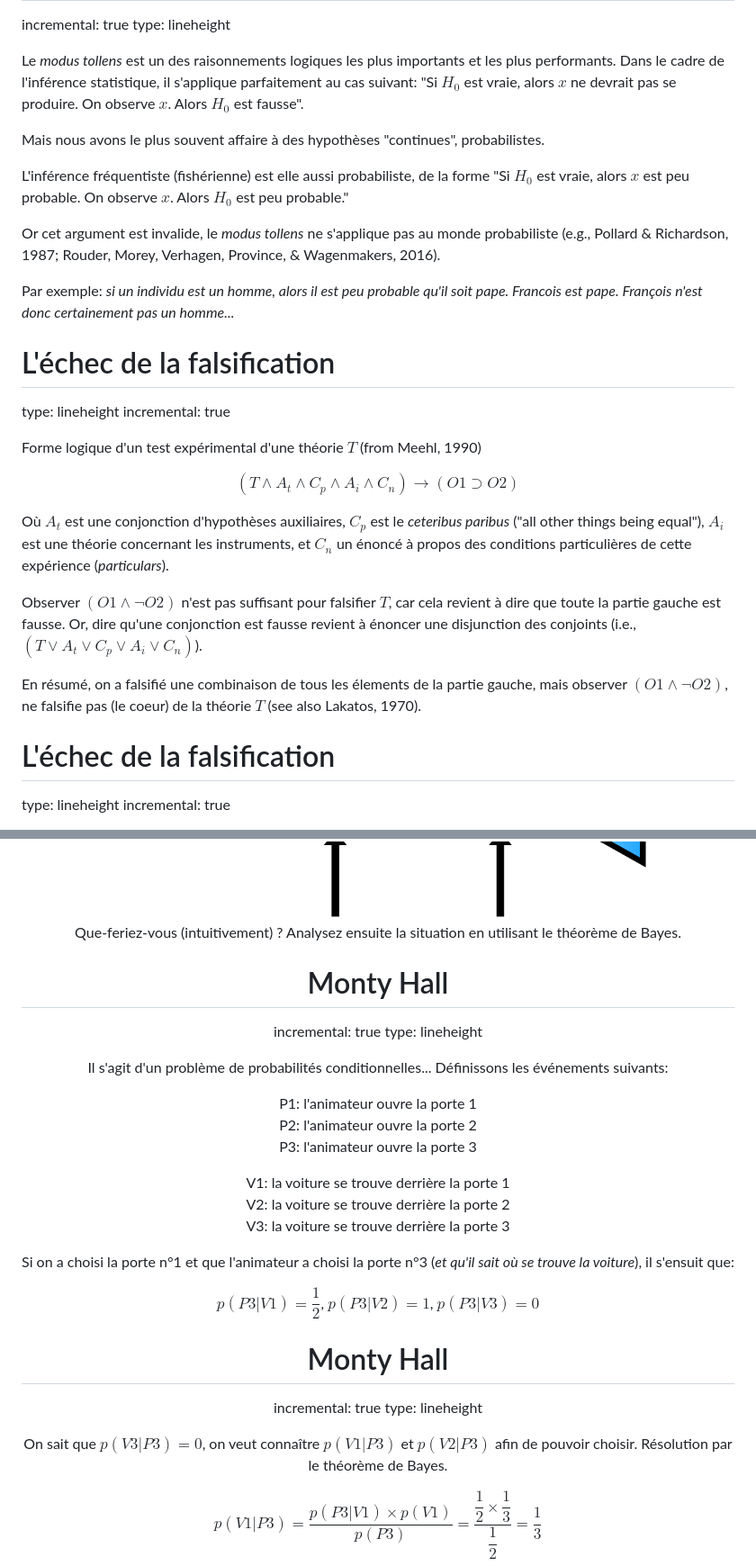
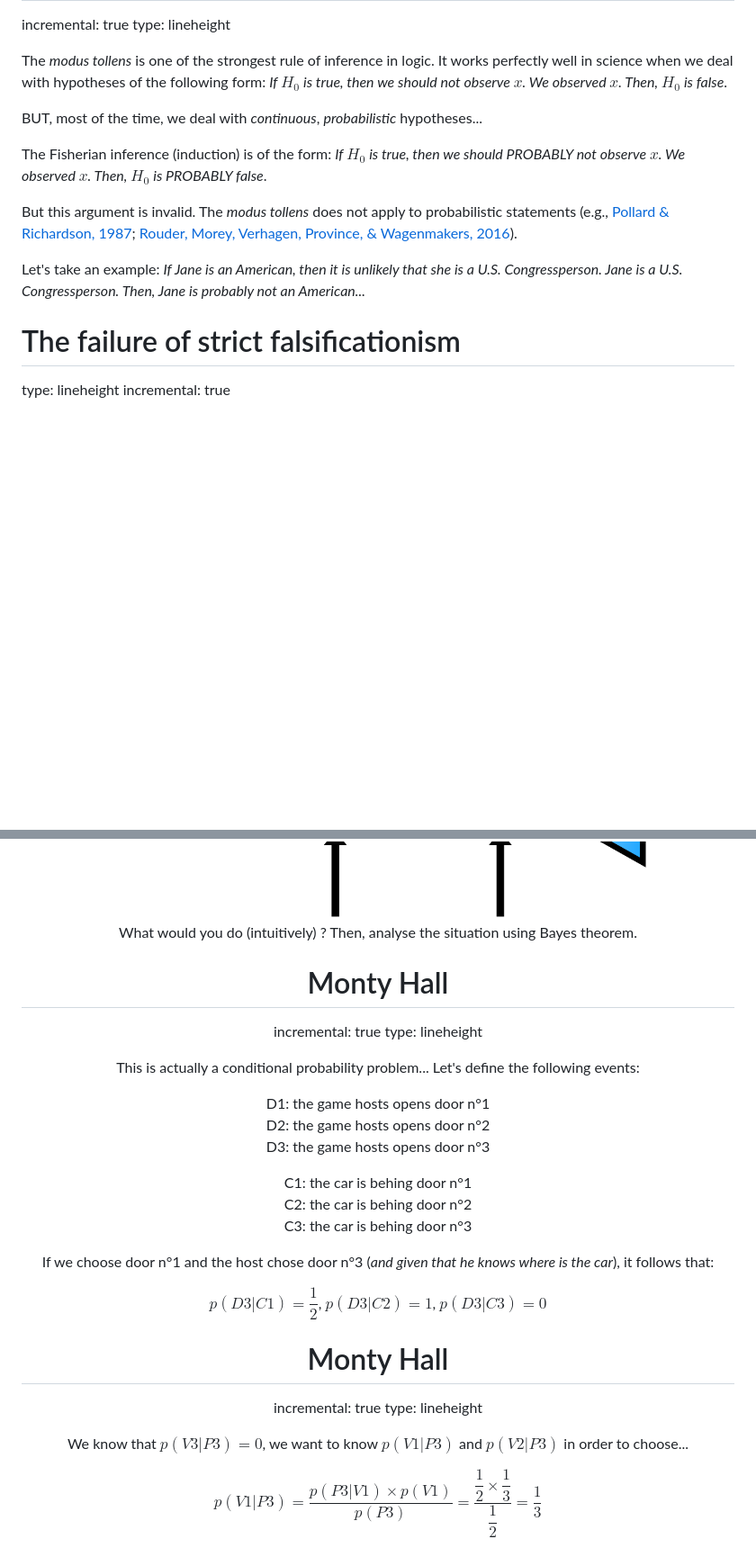
Before and after one commit to YinseoCho/Bayes_UGent_2018, a Markdown page: day1_intro_bayes/day1_intro_bayes.md, 2 parts joined by grey strips. Shown: that part at 90% size. Drawn GitHub-style; blank space fills up the shorter version.

```diff
--- a/day1_intro_bayes/day1_intro_bayes.md
+++ b/day1_intro_bayes/day1_intro_bayes.md
@@ -327,32 +329,17 @@ Logique, fréquentisme et raisonnement probabiliste
 incremental: true
 type: lineheight
 
-Le *modus tollens* est un des raisonnements logiques les plus importants et les plus performants. Dans le cadre de l'inférence statistique, il s'applique parfaitement au cas suivant: "Si $H_{0}$ est vraie, alors $x$ ne devrait pas se produire. On observe $x$. Alors $H_{0}$ est fausse".
+The *modus tollens* is one of the strongest rule of inference in logic. It works perfectly well in science when we deal with hypotheses of the following form: *If $H_{0}$ is true, then we should not observe $x$. We observed $x$. Then, $H_{0}$ is false*.
 
-Mais nous avons le plus souvent affaire à des hypothèses "continues", probabilistes.
+BUT, most of the time, we deal with *continuous*, *probabilistic* hypotheses...
 
-L'inférence fréquentiste (fishérienne) est elle aussi probabiliste, de la forme "Si $H_{0}$ est vraie, alors $x$ est peu probable. On observe $x$. Alors $H_{0}$ est peu probable."
+The Fisherian inference (induction) is of the form: *If $H_{0}$ is true, then we should PROBABLY not observe $x$. We observed $x$. Then, $H_{0}$ is PROBABLY false*.
 
-Or cet argument est invalide, le *modus tollens* ne s'applique pas au monde probabiliste (e.g., Pollard & Richardson, 1987; Rouder, Morey, Verhagen, Province, & Wagenmakers, 2016).
+But this argument is invalid. The *modus tollens* does not apply to probabilistic statements (e.g., [Pollard & Richardson, 1987](http://citeseerx.ist.psu.edu/viewdoc/download?doi=10.1.1.505.9968&rep=rep1&type=pdf); [Rouder, Morey, Verhagen, Province, & Wagenmakers, 2016](http://www.ejwagenmakers.com/2016/RouderEtAl2016FreeLunch.pdf)).
 
-Par exemple: *si un individu est un homme, alors il est peu probable qu'il soit pape. Francois est pape. François n'est donc certainement pas un homme...*
+Let's take an example: *If Jane is an American, then it is unlikely that she is a U.S. Congressperson. Jane is a U.S. Congressperson. Then, Jane is probably not an American...*
 
-L'échec de la falsification
-========================================================
-type: lineheight
-incremental: true
-
-Forme logique d'un test expérimental d'une théorie $T$ (from Meehl, 1990)
-
-$$(T \land A_{t} \land C_{p} \land A_{i} \land C_{n}) \to (O1 \supset O2)$$
-
-Où $A_{t}$ est une conjonction d'hypothèses auxiliaires, $C_{p}$ est le *ceteribus paribus* ("all other things being equal"), $A_{i}$ est une théorie concernant les instruments, et $C_{n}$ un énoncé à propos des conditions particulières de cette expérience (*particulars*).
-
-Observer $(O1 \land \lnot O2)$ n'est pas suffisant pour falsifier $T$, car cela revient à dire que toute la partie gauche est fausse. Or, dire qu'une conjonction est fausse revient à énoncer une disjunction des conjoints (i.e., $(T \lor A_{t} \lor C_{p} \lor A_{i} \lor C_{n})$).
-
-En résumé, on a falsifié une combinaison de tous les élements de la partie gauche, mais observer $(O1 \land \lnot O2)$, ne falsifie pas (le coeur) de la théorie $T$ (see also Lakatos, 1970).
-
-L'échec de la falsification
+The failure of strict falsificationism
 ========================================================
 type: lineheight
 incremental: true
@@ -1163,33 +1150,33 @@ type: lineheight
 <img src = "monty1.png" width = 600 height = 600>
 </div>
 
-<center> Que-feriez-vous (intuitivement) ? Analysez ensuite la situation en utilisant le théorème de Bayes. </center>
+<center> What would you do (intuitively) ? Then, analyse the situation using Bayes theorem. </center>
 
 Monty Hall
 ========================================================
 incremental: true
 type: lineheight
 
-Il s'agit d'un problème de probabilités conditionnelles... Définissons les événements suivants:
+This is actually a conditional probability problem... Let's define the following events:
 
-P1: l'animateur ouvre la porte 1 <br>
-P2: l'animateur ouvre la porte 2 <br>
-P3: l'animateur ouvre la porte 3 <br>
+D1: the game hosts opens door n°1 <br>
+D2: the game hosts opens door n°2 <br>
+D3: the game hosts opens door n°3 <br>
 
-V1: la voiture se trouve derrière la porte 1 <br>
-V2: la voiture se trouve derrière la porte 2 <br>
-V3: la voiture se trouve derrière la porte 3 <br>
+C1: the car is behing door n°1 <br>
+C2: the car is behing door n°2 <br>
+C3: the car is behing door n°3 <br>
 
-Si on a choisi la porte n°1 et que l'animateur a choisi la porte n°3 (*et qu'il sait où se trouve la voiture*), il s'ensuit que:
+If we choose door n°1 and the host chose door n°3 (*and given that he knows where is the car*), it follows that:
 
-$p(P3|V1)=\dfrac{1}{2}$, $p(P3|V2)=1$, $p(P3|V3)=0$
+$p(D3|C1)=\dfrac{1}{2}$, $p(D3|C2)=1$, $p(D3|C3)=0$
 
 Monty Hall
 ========================================================
 incremental: true
 type: lineheight
 
-On sait que $p(V3|P3)=0$, on veut connaître $p(V1|P3)$ et $p(V2|P3)$ afin de pouvoir choisir. Résolution par le théorème de Bayes.
+We know that $p(V3|P3)=0$, we want to know $p(V1|P3)$ and $p(V2|P3)$ in order to choose...
 
 $p(V1|P3)=\dfrac{p(P3|V1) \times p(V1)}{p(P3)}=\dfrac{\dfrac{1}{2} \times \dfrac{1}{3}}{\dfrac{1}{2}}=\dfrac{1}{3}$
 
```
Also changed, not shown: other parts of day1_intro_bayes/day1_intro_bayes.md (+76 -116 lines), day1_intro_bayes/morale.gif (added), 7 other files.
